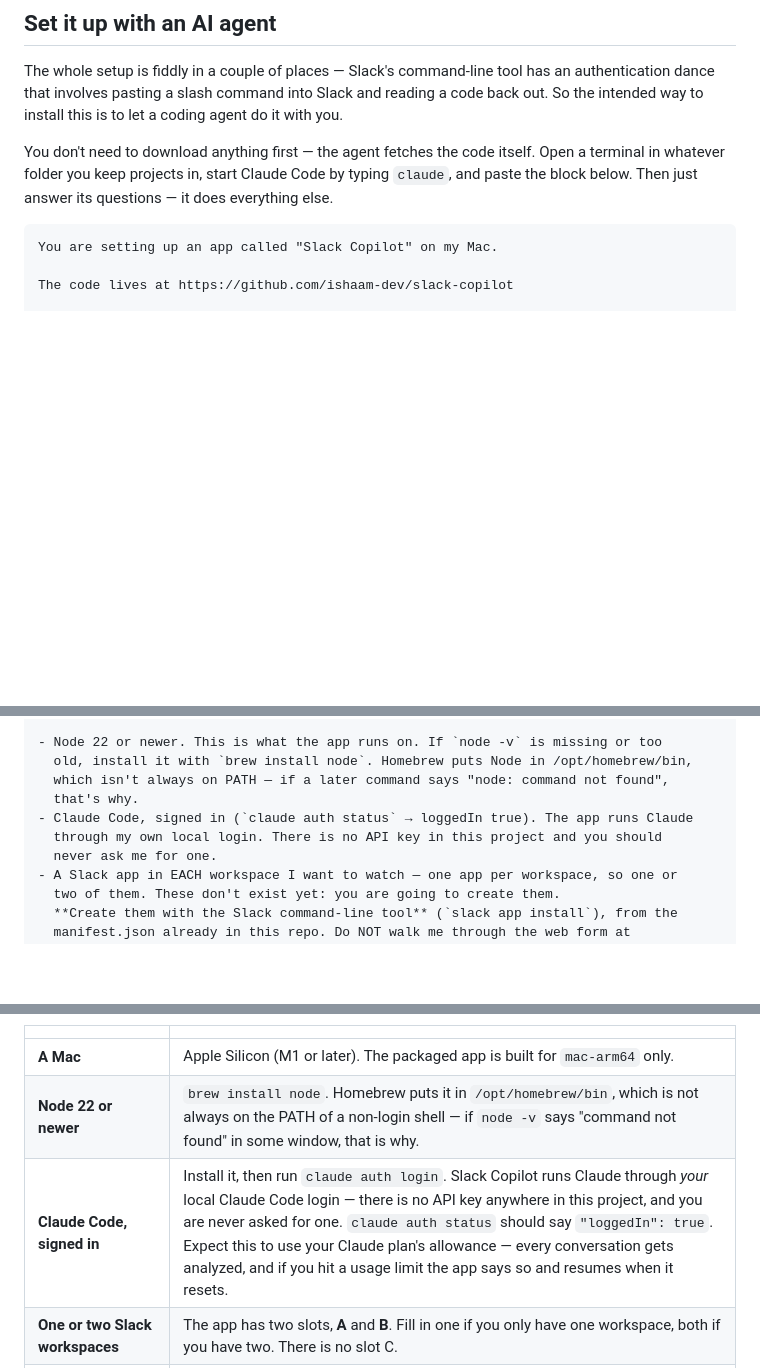
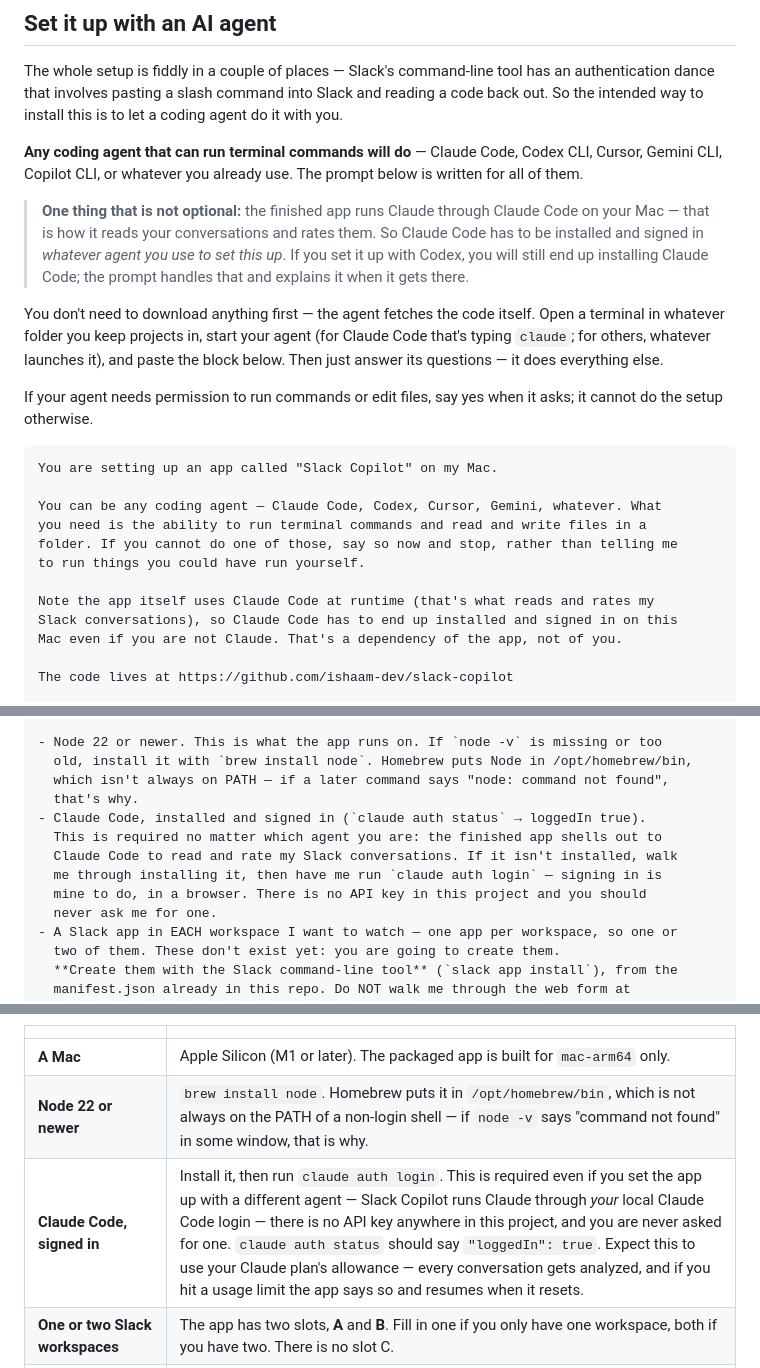
Before and after one commit to ishaam-dev/ordo, a Markdown page: README.md, 3 parts joined by grey strips. Drawn GitHub-style; blank space fills up the shorter version.

Commit message:
Make the setup prompt work with any coding agent
The prompt was already generic — it only ever asks for a terminal and a
folder — but the framing around it assumed Claude Code, down to telling
people to type `claude`. Now it names several agents and says what it
actually requires: the ability to run commands and edit files, declared
up front so an agent that can't does not waste the user's time.

Kept carefully separate: the agent doing the setup is interchangeable,
but the finished app shells out to Claude Code to rate conversations, so
Claude Code must be installed and signed in regardless. Someone setting
up with Codex would otherwise reasonably conclude they don't need it and
end up with an app that ingests Slack and rates nothing. Called out in
the prose, in the prompt's requirements, in its runtime bullet, and in
the prerequisites table.

Co-Authored-By: Akshay Maniyar <aksman-dev@users.noreply.github.com>

`````diff
--- a/README.md
+++ b/README.md
@@ -38,13 +38,35 @@ authentication dance that involves pasting a slash command into Slack and readin
 code back out. So the intended way to install this is to let a coding agent do it
 with you.
 
+**Any coding agent that can run terminal commands will do** — Claude Code, Codex
+CLI, Cursor, Gemini CLI, Copilot CLI, or whatever you already use. The prompt below
+is written for all of them.
+
+> **One thing that is not optional:** the finished app runs Claude through Claude
+> Code on your Mac — that is how it reads your conversations and rates them. So
+> Claude Code has to be installed and signed in *whatever agent you use to set this
+> up*. If you set it up with Codex, you will still end up installing Claude Code;
+> the prompt handles that and explains it when it gets there.
+
 You don't need to download anything first — the agent fetches the code itself.
-Open a terminal in whatever folder you keep projects in, start Claude Code by
-typing `claude`, and paste the block below. Then just answer its questions — it
-does everything else.
+Open a terminal in whatever folder you keep projects in, start your agent (for
+Claude Code that's typing `claude`; for others, whatever launches it), and paste
+the block below. Then just answer its questions — it does everything else.
+
+If your agent needs permission to run commands or edit files, say yes when it asks;
+it cannot do the setup otherwise.
 
 ````text
 You are setting up an app called "Slack Copilot" on my Mac.
+
+You can be any coding agent — Claude Code, Codex, Cursor, Gemini, whatever. What
+you need is the ability to run terminal commands and read and write files in a
+folder. If you cannot do one of those, say so now and stop, rather than telling me
+to run things you could have run yourself.
+
+Note the app itself uses Claude Code at runtime (that's what reads and rates my
+Slack conversations), so Claude Code has to end up installed and signed in on this
+Mac even if you are not Claude. That's a dependency of the app, not of you.
 
 The code lives at https://github.com/ishaam-dev/slack-copilot
 
@@ -104,8 +126,11 @@ each conversation is, and shows them in one prioritized list on my Mac.
   old, install it with `brew install node`. Homebrew puts Node in /opt/homebrew/bin,
   which isn't always on PATH — if a later command says "node: command not found",
   that's why.
-- Claude Code, signed in (`claude auth status` → loggedIn true). The app runs Claude
-  through my own local login. There is no API key in this project and you should
+- Claude Code, installed and signed in (`claude auth status` → loggedIn true).
+  This is required no matter which agent you are: the finished app shells out to
+  Claude Code to read and rate my Slack conversations. If it isn't installed, walk
+  me through installing it, then have me run `claude auth login` — signing in is
+  mine to do, in a browser. There is no API key in this project and you should
   never ask me for one.
 - A Slack app in EACH workspace I want to watch — one app per workspace, so one or
   two of them. These don't exist yet: you are going to create them.
@@ -283,7 +308,7 @@ by hand.
 |---|---|
 | **A Mac** | Apple Silicon (M1 or later). The packaged app is built for `mac-arm64` only. |
 | **Node 22 or newer** | `brew install node`. Homebrew puts it in `/opt/homebrew/bin`, which is not always on the PATH of a non-login shell — if `node -v` says "command not found" in some window, that is why. |
-| **Claude Code, signed in** | Install it, then run `claude auth login`. Slack Copilot runs Claude through *your* local Claude Code login — there is no API key anywhere in this project, and you are never asked for one. `claude auth status` should say `"loggedIn": true`. Expect this to use your Claude plan's allowance — every conversation gets analyzed, and if you hit a usage limit the app says so and resumes when it resets. |
+| **Claude Code, signed in** | Install it, then run `claude auth login`. This is required even if you set the app up with a different agent — Slack Copilot runs Claude through *your* local Claude Code login — there is no API key anywhere in this project, and you are never asked for one. `claude auth status` should say `"loggedIn": true`. Expect this to use your Claude plan's allowance — every conversation gets analyzed, and if you hit a usage limit the app says so and resumes when it resets. |
 | **One or two Slack workspaces** | The app has two slots, **A** and **B**. Fill in one if you only have one workspace, both if you have two. There is no slot C. |
 | **Permission to install an app in those workspaces** | ⚠️ **This is the blocker.** Many companies require an admin to approve every new Slack app. If yours does, the install step will offer you a **"Request to Install"** button instead of installing, and nothing works until a Slack admin approves it. Find out now, before you do the rest of the work: ask your Slack admin, or look at **Settings & administration → Manage apps** in Slack and see whether it says app approval is required. |
 
`````
